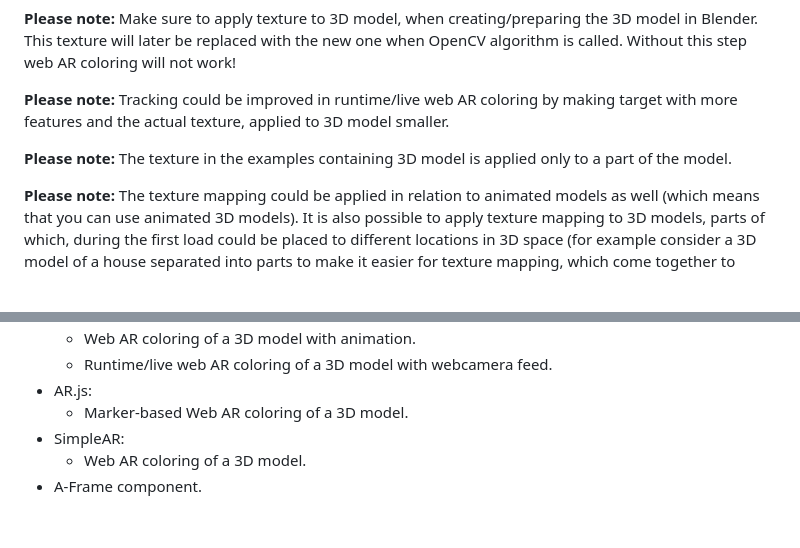
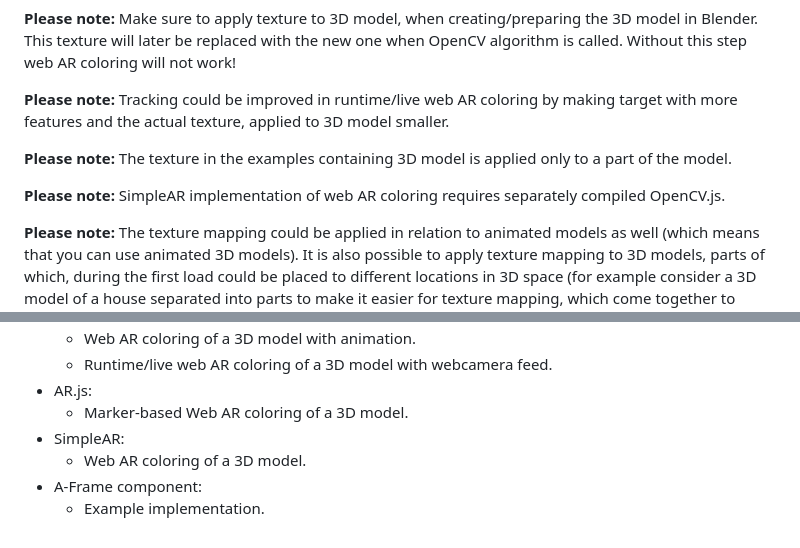
Before and after one commit to akbartus/WebAR-Coloring, a Markdown page: README.md, 2 parts joined by grey strips. Rendered like a GitHub page; blank space fills up the shorter version.

```diff
--- a/README.md
+++ b/README.md
@@ -57,6 +57,8 @@ The following video tutorials can be used to learn texture mapping specifically
 
 <b>Please note:</b> The texture in the examples containing 3D model is applied only to a part of the model.
 
+<b>Please note:</b> SimpleAR implementation of web AR coloring requires separately compiled OpenCV.js.
+
 <b>Please note:</b> The texture mapping could be applied in relation to animated models as well (which means that you can use animated 3D models). It is also possible to apply texture mapping to 3D models, parts of which, during the first load could be placed to different locations in 3D space (for example consider a 3D model of a house separated into parts to make it easier for texture mapping, which come together to create a house after loading of the scene).
 
 
@@ -80,4 +82,5 @@ The repository contains the following implementations/demos:
     - Marker-based Web AR coloring of a 3D model.
 * SimpleAR:
     - Web AR coloring of a 3D model.
-* A-Frame component.
+* A-Frame component:
+    - Example implementation.
```
